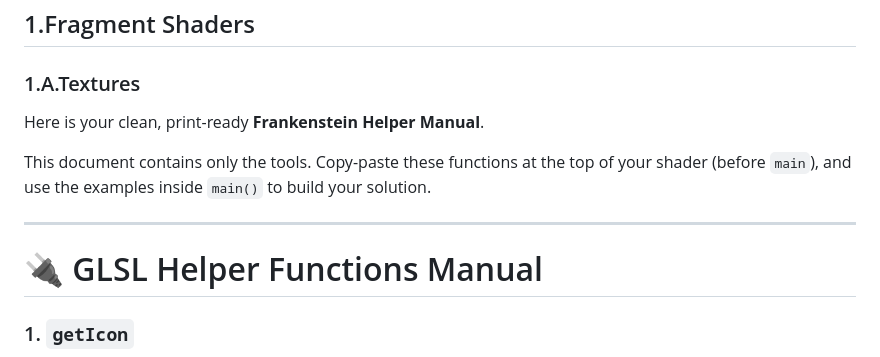
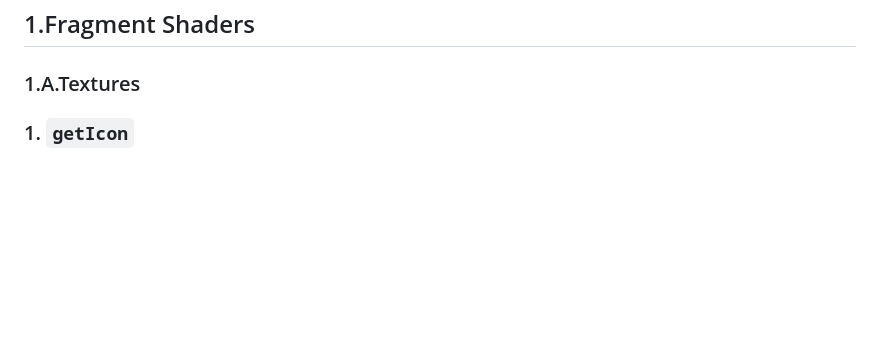
Before and after one commit to Sterrysx/Graphics, a Markdown page: LAB2/MasterFunctions.md, the part around one of its changes. Drawn GitHub-style; blank space fills up the shorter version.

Commit message:
Revise MasterFunctions.md for Geometry Shaders
Removed introductory content and added a section on Geometry Shaders with detailed explanations and GLSL function examples.

```diff
--- a/LAB2/MasterFunctions.md
+++ b/LAB2/MasterFunctions.md
@@ -3,14 +3,6 @@
 ## 1.Fragment Shaders
 
 ### 1.A.Textures
-
-Here is your clean, print-ready **Frankenstein Helper Manual**.
-
-This document contains only the tools. Copy-paste these functions at the top of your shader (before `main`), and use the examples inside `main()` to build your solution.
-
----
-
-# 🔌 GLSL Helper Functions Manual
 
 ### 1. `getIcon`
 
```
Also changed, not shown: other parts of LAB2/MasterFunctions.md (+169 -0 lines).
